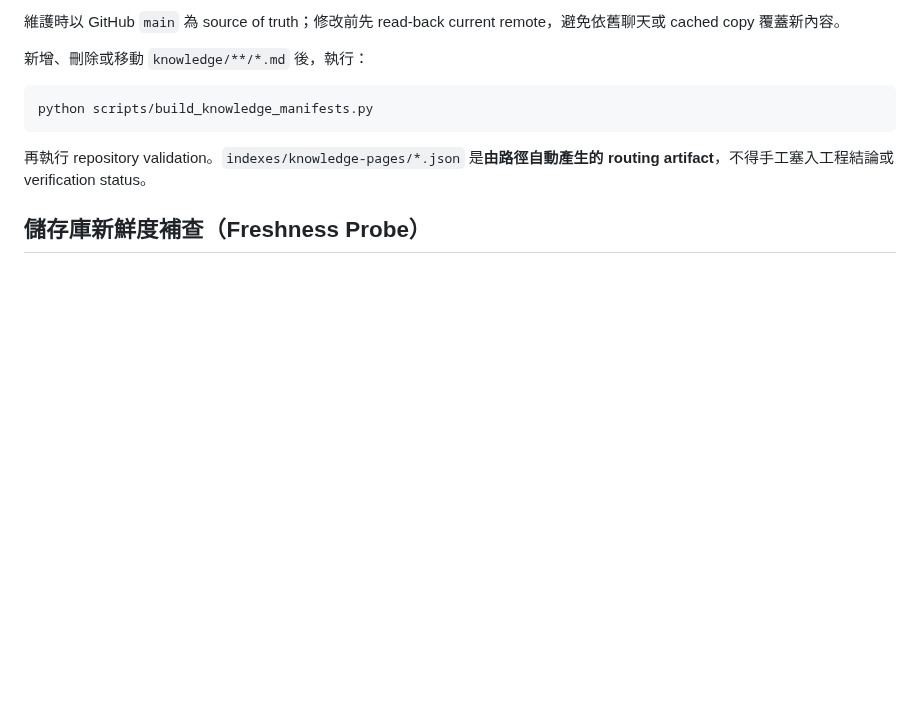
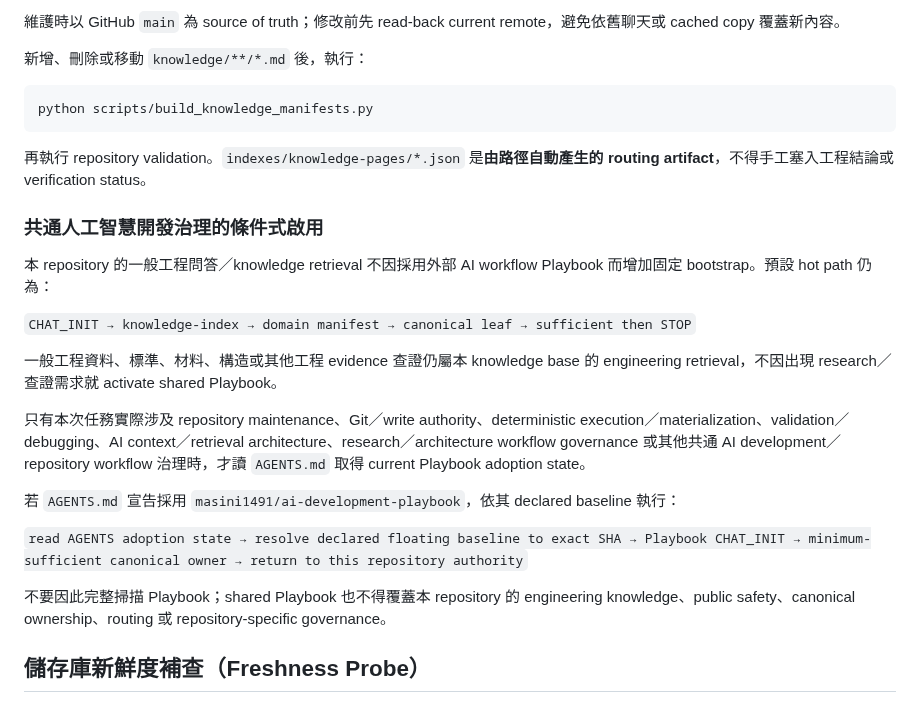
Before and after one commit to masini1491/building-envelope-engineering-kb, a Markdown page: CHAT_INIT.md, the part around the change. GitHub-like rendering; blank space fills up the shorter version.

```diff
--- a/CHAT_INIT.md
+++ b/CHAT_INIT.md
@@ -82,6 +82,22 @@ python scripts/build_knowledge_manifests.py
 
 再執行 repository validation。`indexes/knowledge-pages/*.json` 是**由路徑自動產生的 routing artifact**，不得手工塞入工程結論或 verification status。
 
+### 共通人工智慧開發治理的條件式啟用
+
+本 repository 的一般工程問答／knowledge retrieval 不因採用外部 AI workflow Playbook 而增加固定 bootstrap。預設 hot path 仍為：
+
+`CHAT_INIT → knowledge-index → domain manifest → canonical leaf → sufficient then STOP`
+
+一般工程資料、標準、材料、構造或其他工程 evidence 查證仍屬本 knowledge base 的 engineering retrieval，不因出現 research／查證需求就 activate shared Playbook。
+
+只有本次任務實際涉及 repository maintenance、Git／write authority、deterministic execution／materialization、validation／debugging、AI context／retrieval architecture、research／architecture workflow governance 或其他共通 AI development／repository workflow 治理時，才讀 `AGENTS.md` 取得 current Playbook adoption state。
+
+若 `AGENTS.md` 宣告採用 `masini1491/ai-development-playbook`，依其 declared baseline 執行：
+
+`read AGENTS adoption state → resolve declared floating baseline to exact SHA → Playbook CHAT_INIT → minimum-sufficient canonical owner → return to this repository authority`
+
+不要因此完整掃描 Playbook；shared Playbook 也不得覆蓋本 repository 的 engineering knowledge、public safety、canonical ownership、routing 或 repository-specific governance。
+
 ## 儲存庫新鮮度補查（Freshness Probe）
 
 長期問答／審查若跟隨 floating `main`，不要把 session 開始時讀到的 repository identity 永久視為 current。當使用者明確表示 KB 已更新，或在跨階段續審、repository mutation、completion acceptance／最終工程結論等 material boundary 前，而 currentness 會影響判斷時，先做一次低成本 HEAD probe。
```
Also changed, not shown: AGENTS.md (+28 -0 lines).
